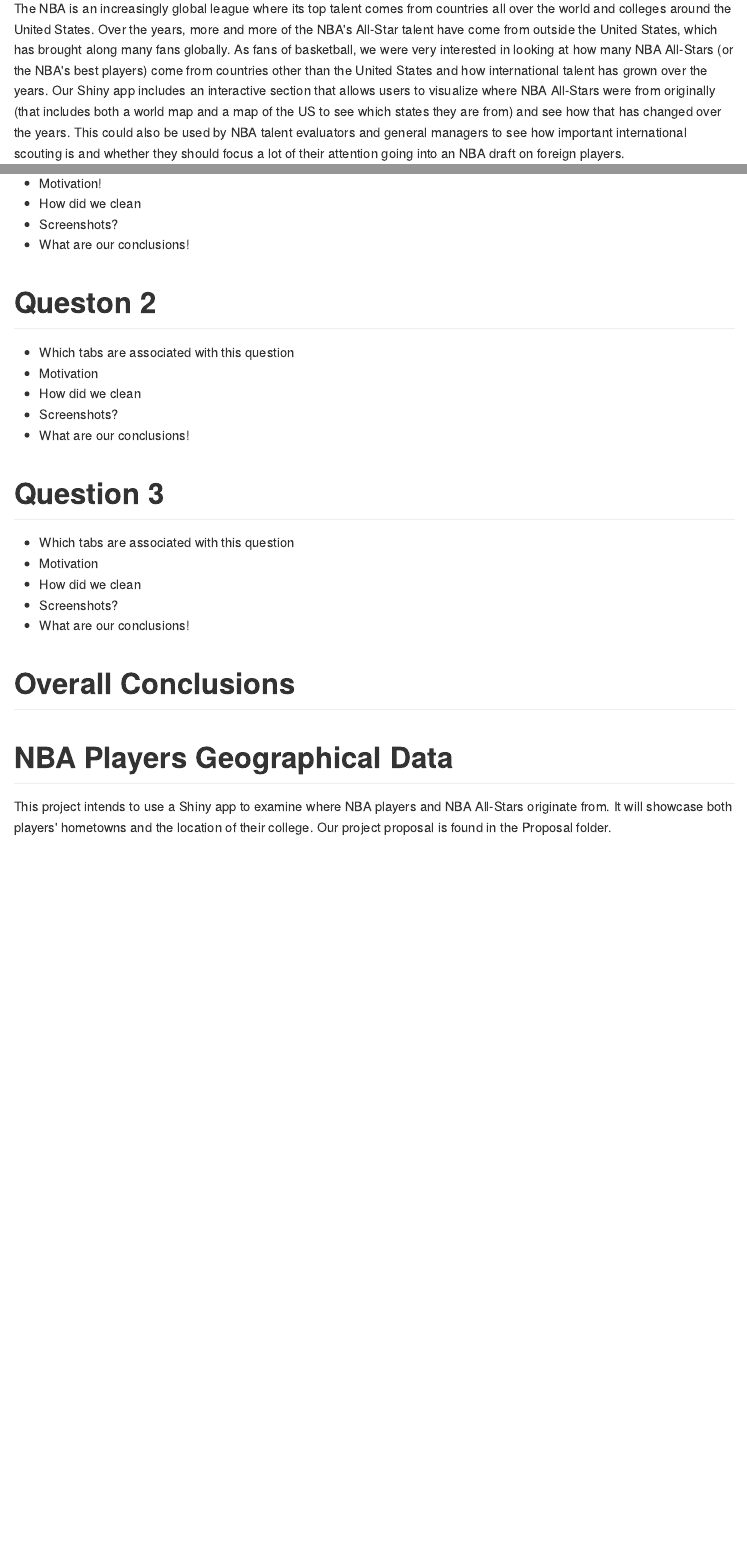
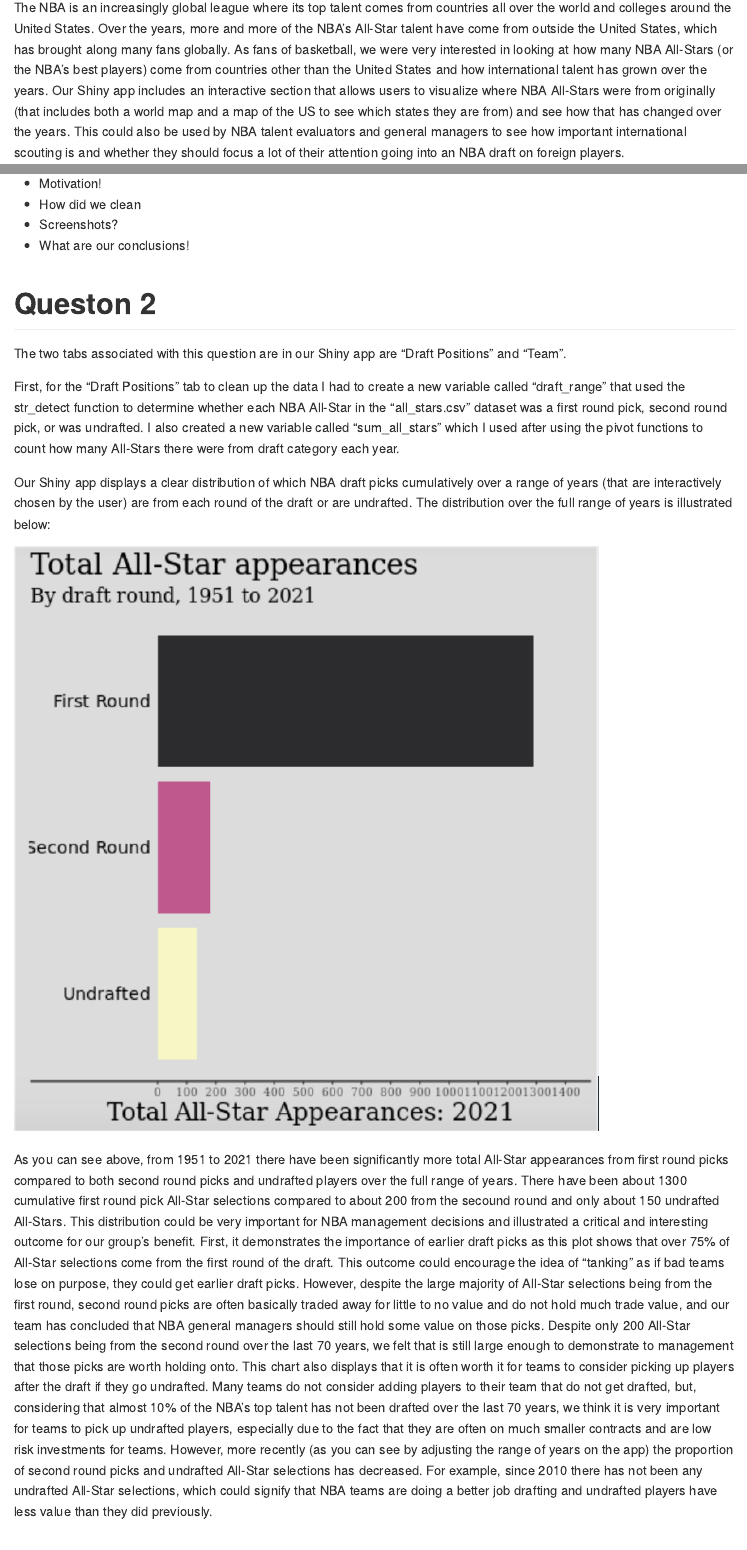
Before and after one commit to vizdata-f21/project-2-data_wranglers, an R Markdown document (README.rmd): the page in a window 1100 px wide, from 110 px down before the commit and from 240 px down after it, so that both start at the same text, and a second part further down, joined at a grey line. The pictures show the output file README.md that the author committed with the source, drawn offline in the style of GitHub.

Commit message:
Added write up for NBA draft vis

```diff
--- a/README.rmd
+++ b/README.rmd
@@ -46,12 +46,15 @@
 
 # Queston 2
 
-- Which tabs are associated with this question
-- Motivation
-- How did we clean
-- Screenshots?
-- What are our conclusions!
+The two tabs associated with this question are in our Shiny app are "Draft Positions" and "Team".
 
+First, for the "Draft Positions" tab to clean up the data I had to create a new variable called "draft_range" that used the str_detect function to determine whether each NBA All-Star in the "all_stars.csv" dataset was a first round pick, second round pick, or was undrafted. I also created a new variable called "sum_all_stars" which I used after using the pivot functions to count how many All-Stars there were from draft category each year.
+
+Our Shiny app displays a clear distribution of which NBA draft picks cumulatively over a range of years (that are interactively chosen by the user) are from each round of the draft or are undrafted. The distribution over the full range of years is illustrated below:
+
+![alt text here](images/NBADraftDistribution.png)
+
+As you can see above, from 1951 to 2021 there have been significantly more total All-Star appearances from first round picks compared to both second round picks and undrafted players over the full range of years. There have been about 1300 cumulative first round pick All-Star selections compared to about 200 from the secound round and only about 150 undrafted All-Stars. This distribution could be very important for NBA management decisions and illustrated a critical and interesting outcome for our group's benefit. First, it demonstrates the importance of earlier draft picks as this plot shows that over 75% of All-Star selections come from the first round of the draft. This outcome could encourage the idea of "tanking" as if bad teams lose on purpose, they could get earlier draft picks. However, despite the large majority of All-Star selections being from the first round, second round picks are often basically traded away for little to no value and do not hold much trade value, and our team has concluded that NBA general managers should still hold some value on those picks. Despite only 200 All-Star selections being from the second round over the last 70 years, we felt that is still large enough to demonstrate to management that those picks are worth holding onto. This chart also displays that it is often worth it for teams to consider picking up players after the draft if they go undrafted. Many teams do not consider adding players to their team that do not get drafted, but, considering that almost 10% of the NBA's top talent has not been drafted over the last 70 years, we think it is very important for teams to pick up undrafted players, especially due to the fact that they are often on much smaller contracts and are low risk investments for teams. However, more recently (as you can see by adjusting the range of years on the app) the proportion of second round picks and undrafted All-Star selections has decreased. For example, since 2010 there has not been any undrafted All-Star selections, which could signify that NBA teams are doing a better job drafting and undrafted players have less value than they did previously.
 
 
 # Question 3
```
Also changed, not shown: README.md, images/NBADraftDistribution.png (added).
